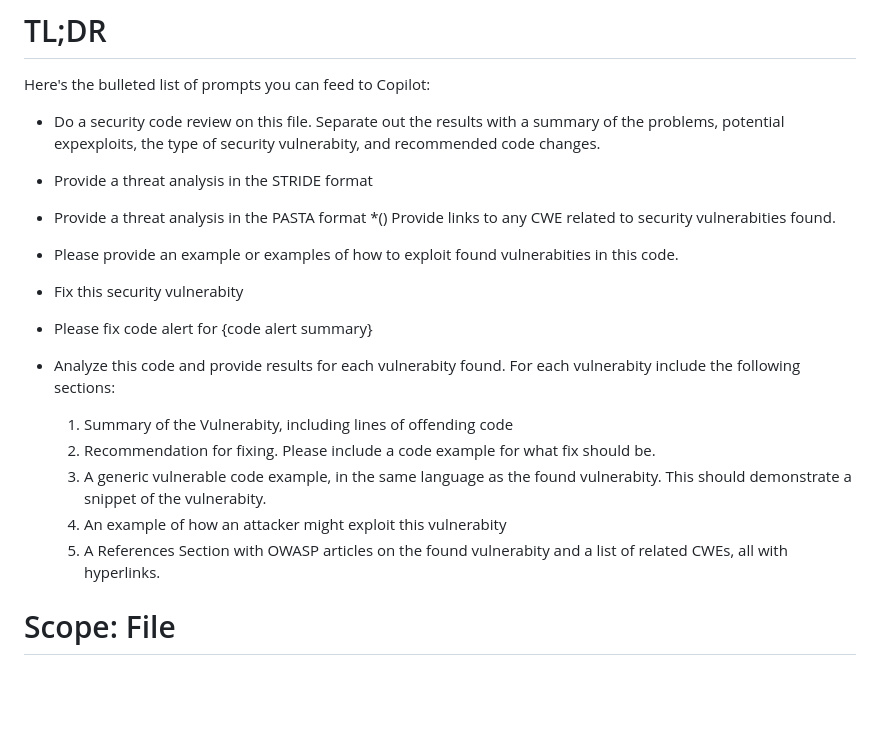
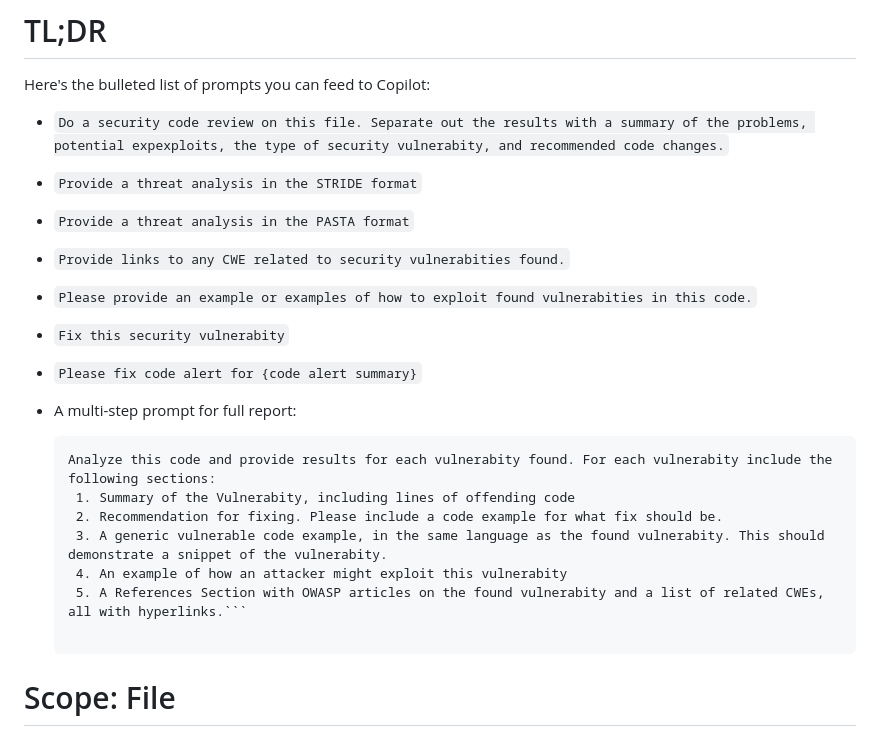
Before and after one commit to austimkelly/blog, a Markdown page: doc/security_prompts_for_copilot.md, the part around the change. Drawn GitHub-style; blank space fills up the shorter version.

Commit message:
add in a TLDR section

````diff
--- a/doc/security_prompts_for_copilot.md
+++ b/doc/security_prompts_for_copilot.md
@@ -11,20 +11,22 @@ At the time of this writing, it does not appear that any LLM such as Copilot is
 
 Here's the bulleted list of prompts you can feed to Copilot:
 
-* Do a security code review on this file. Separate out the results with a summary of the problems, potential expexploits, the type of security vulnerabity, and recommended code changes.
-* Provide a threat analysis in the STRIDE format
-* Provide a threat analysis in the PASTA format
-*() Provide links to any CWE related to security vulnerabities found.
-* Please provide an example or examples of how to exploit found vulnerabities in this code.
-* Fix this security vulnerabity
-* Please fix code alert for {code alert summary}
-* Analyze this code and provide results for each vulnerabity found. For each vulnerabity include the following sections:
+* `Do a security code review on this file. Separate out the results with a summary of the problems, potential expexploits, the type of security vulnerabity, and recommended code changes.`
+* `Provide a threat analysis in the STRIDE format`
+* `Provide a threat analysis in the PASTA format`
+* `Provide links to any CWE related to security vulnerabities found.`
+* `Please provide an example or examples of how to exploit found vulnerabities in this code.`
+* `Fix this security vulnerabity`
+* `Please fix code alert for {code alert summary}`
+*  A multi-step prompt for full report:
 
+   ```
+   Analyze this code and provide results for each vulnerabity found. For each vulnerabity include the following sections:
     1. Summary of the Vulnerabity, including lines of offending code
     2. Recommendation for fixing. Please include a code example for what fix should be.
     3. A generic vulnerable code example, in the same language as the found vulnerabity. This should demonstrate a snippet of the vulnerabity.
     4. An example of how an attacker might exploit this vulnerabity
-    5. A References Section with OWASP articles on the found vulnerabity and a list of related CWEs, all with hyperlinks.
+    5. A References Section with OWASP articles on the found vulnerabity and a list of related CWEs, all with hyperlinks.```
 
 # Scope: File
 
````
